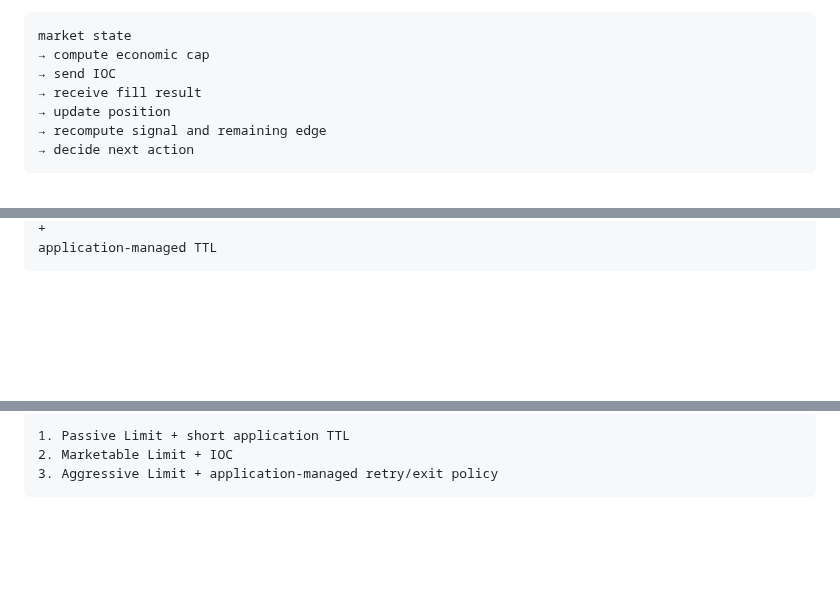
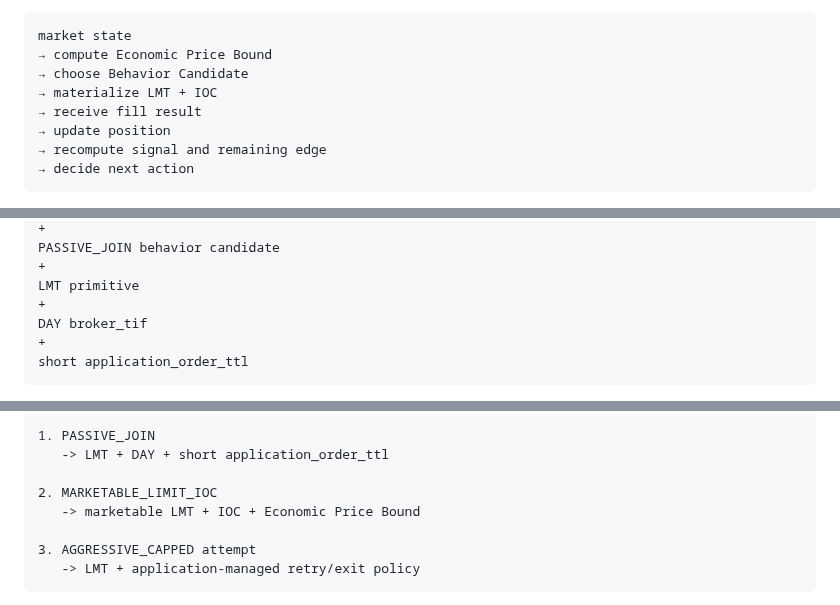
Before and after one commit to LirazShay/algo-course, a Markdown page: advanced-orders/source/03-TIME-IN-FORCE.md, 3 parts joined by grey strips. Drawn GitHub-style; blank space fills up the shorter version.

Commit message:
advanced-orders: normalize part 3 time and fill policy taxonomy

````diff
--- a/advanced-orders/source/03-TIME-IN-FORCE.md
+++ b/advanced-orders/source/03-TIME-IN-FORCE.md
@@ -553,8 +568,9 @@ partial allowed + short local wait
 
 ```text
 market state
-→ compute economic cap
-→ send IOC
+→ compute Economic Price Bound
+→ choose Behavior Candidate
+→ materialize LMT + IOC
 → receive fill result
 → update position
 → recompute signal and remaining edge
@@ -683,3 +699,9 @@ passive LIMIT + DAY
 +
-application-managed TTL
+PASSIVE_JOIN behavior candidate
++
+LMT primitive
++
+DAY broker_tif
++
+short application_order_ttl
 ```
@@ -812,7 +832,12 @@ Web API capability set
 
 ```text
-1. Passive Limit + short application TTL
-2. Marketable Limit + IOC
-3. Aggressive Limit + application-managed retry/exit policy
+1. PASSIVE_JOIN
+   -> LMT + DAY + short application_order_ttl
+
+2. MARKETABLE_LIMIT_IOC
+   -> marketable LMT + IOC + Economic Price Bound
+
+3. AGGRESSIVE_CAPPED attempt
+   -> LMT + application-managed retry/exit policy
 ```
 
````
Also changed, not shown: other parts of advanced-orders/source/03-TIME-IN-FORCE.md (+120 -106 lines).
